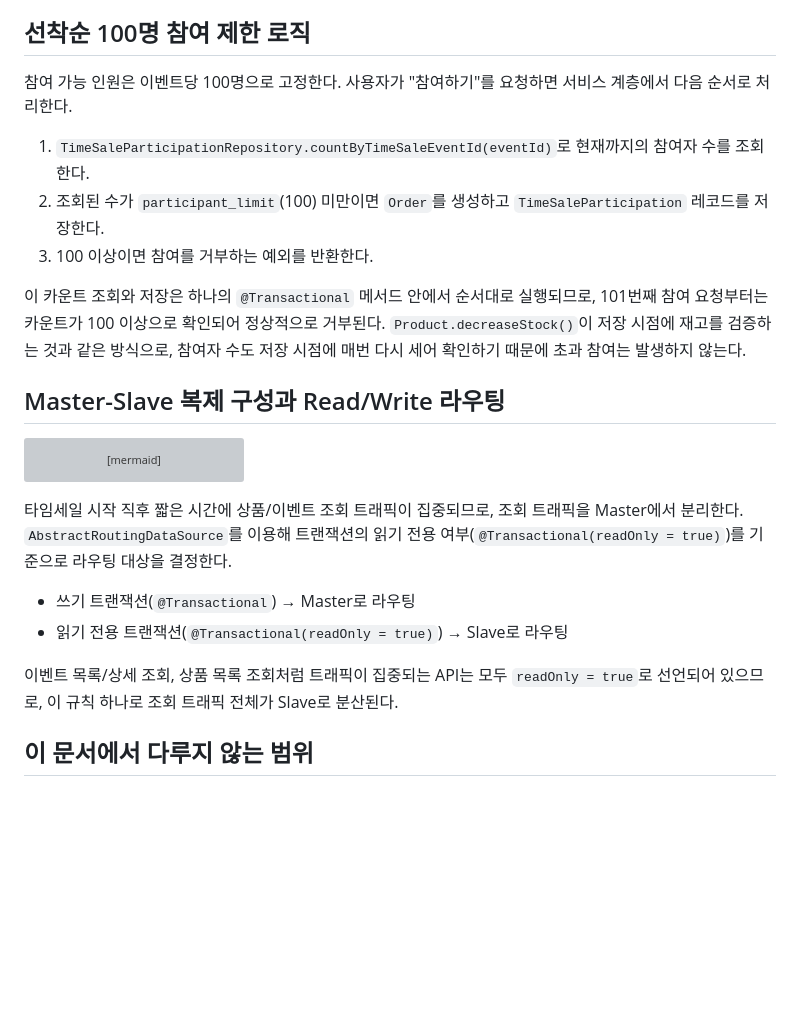
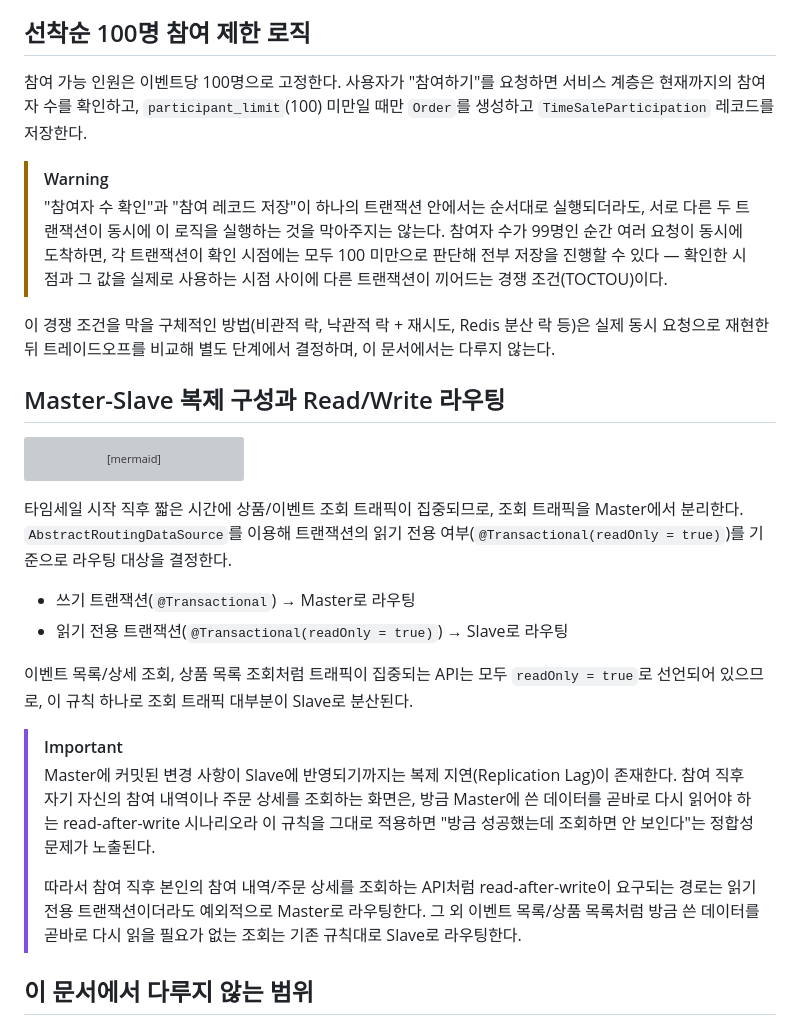
Before and after one commit to SINHEESEOP/Evo-Commerce, a Markdown page: docs/wiki/Phase3_기획및설계.md, the part around the change. Rendered like a GitHub page; blank space fills up the shorter version; grey boxes are pictures that could not be loaded.

Commit message:
fix: 타임세일 및 인프라 확장 기획 문서 best practice로 리팩터링

```diff
--- a/docs/wiki/Phase3_기획및설계.md
+++ b/docs/wiki/Phase3_기획및설계.md
@@ -56,13 +56,12 @@ erDiagram
 
 ## 선착순 100명 참여 제한 로직
 
-참여 가능 인원은 이벤트당 100명으로 고정한다. 사용자가 "참여하기"를 요청하면 서비스 계층에서 다음 순서로 처리한다.
+참여 가능 인원은 이벤트당 100명으로 고정한다. 사용자가 "참여하기"를 요청하면 서비스 계층은 현재까지의 참여자 수를 확인하고, `participant_limit`(100) 미만일 때만 `Order`를 생성하고 `TimeSaleParticipation` 레코드를 저장한다.
 
-1. `TimeSaleParticipationRepository.countByTimeSaleEventId(eventId)`로 현재까지의 참여자 수를 조회한다.
-2. 조회된 수가 `participant_limit`(100) 미만이면 `Order`를 생성하고 `TimeSaleParticipation` 레코드를 저장한다.
-3. 100 이상이면 참여를 거부하는 예외를 반환한다.
+> [!WARNING]
+> "참여자 수 확인"과 "참여 레코드 저장"이 하나의 트랜잭션 안에서는 순서대로 실행되더라도, 서로 다른 두 트랜잭션이 동시에 이 로직을 실행하는 것을 막아주지는 않는다. 참여자 수가 99명인 순간 여러 요청이 동시에 도착하면, 각 트랜잭션이 확인 시점에는 모두 100 미만으로 판단해 전부 저장을 진행할 수 있다 — 확인한 시점과 그 값을 실제로 사용하는 시점 사이에 다른 트랜잭션이 끼어드는 경쟁 조건(TOCTOU)이다.
 
-이 카운트 조회와 저장은 하나의 `@Transactional` 메서드 안에서 순서대로 실행되므로, 101번째 참여 요청부터는 카운트가 100 이상으로 확인되어 정상적으로 거부된다. `Product.decreaseStock()`이 저장 시점에 재고를 검증하는 것과 같은 방식으로, 참여자 수도 저장 시점에 매번 다시 세어 확인하기 때문에 초과 참여는 발생하지 않는다.
+이 경쟁 조건을 막을 구체적인 방법(비관적 락, 낙관적 락 + 재시도, Redis 분산 락 등)은 실제 동시 요청으로 재현한 뒤 트레이드오프를 비교해 별도 단계에서 결정하며, 이 문서에서는 다루지 않는다.
 
 ## Master-Slave 복제 구성과 Read/Write 라우팅
 
@@ -78,7 +77,12 @@ flowchart LR
 - 쓰기 트랜잭션(`@Transactional`) → Master로 라우팅
 - 읽기 전용 트랜잭션(`@Transactional(readOnly = true)`) → Slave로 라우팅
 
-이벤트 목록/상세 조회, 상품 목록 조회처럼 트래픽이 집중되는 API는 모두 `readOnly = true`로 선언되어 있으므로, 이 규칙 하나로 조회 트래픽 전체가 Slave로 분산된다.
+이벤트 목록/상세 조회, 상품 목록 조회처럼 트래픽이 집중되는 API는 모두 `readOnly = true`로 선언되어 있으므로, 이 규칙 하나로 조회 트래픽 대부분이 Slave로 분산된다.
+
+> [!IMPORTANT]
+> Master에 커밋된 변경 사항이 Slave에 반영되기까지는 복제 지연(Replication Lag)이 존재한다. 참여 직후 자기 자신의 참여 내역이나 주문 상세를 조회하는 화면은, 방금 Master에 쓴 데이터를 곧바로 다시 읽어야 하는 read-after-write 시나리오라 이 규칙을 그대로 적용하면 "방금 성공했는데 조회하면 안 보인다"는 정합성 문제가 노출된다.
+>
+> 따라서 참여 직후 본인의 참여 내역/주문 상세를 조회하는 API처럼 read-after-write이 요구되는 경로는 읽기 전용 트랜잭션이더라도 예외적으로 Master로 라우팅한다. 그 외 이벤트 목록/상품 목록처럼 방금 쓴 데이터를 곧바로 다시 읽을 필요가 없는 조회는 기존 규칙대로 Slave로 라우팅한다.
 
 ## 이 문서에서 다루지 않는 범위
 
```
